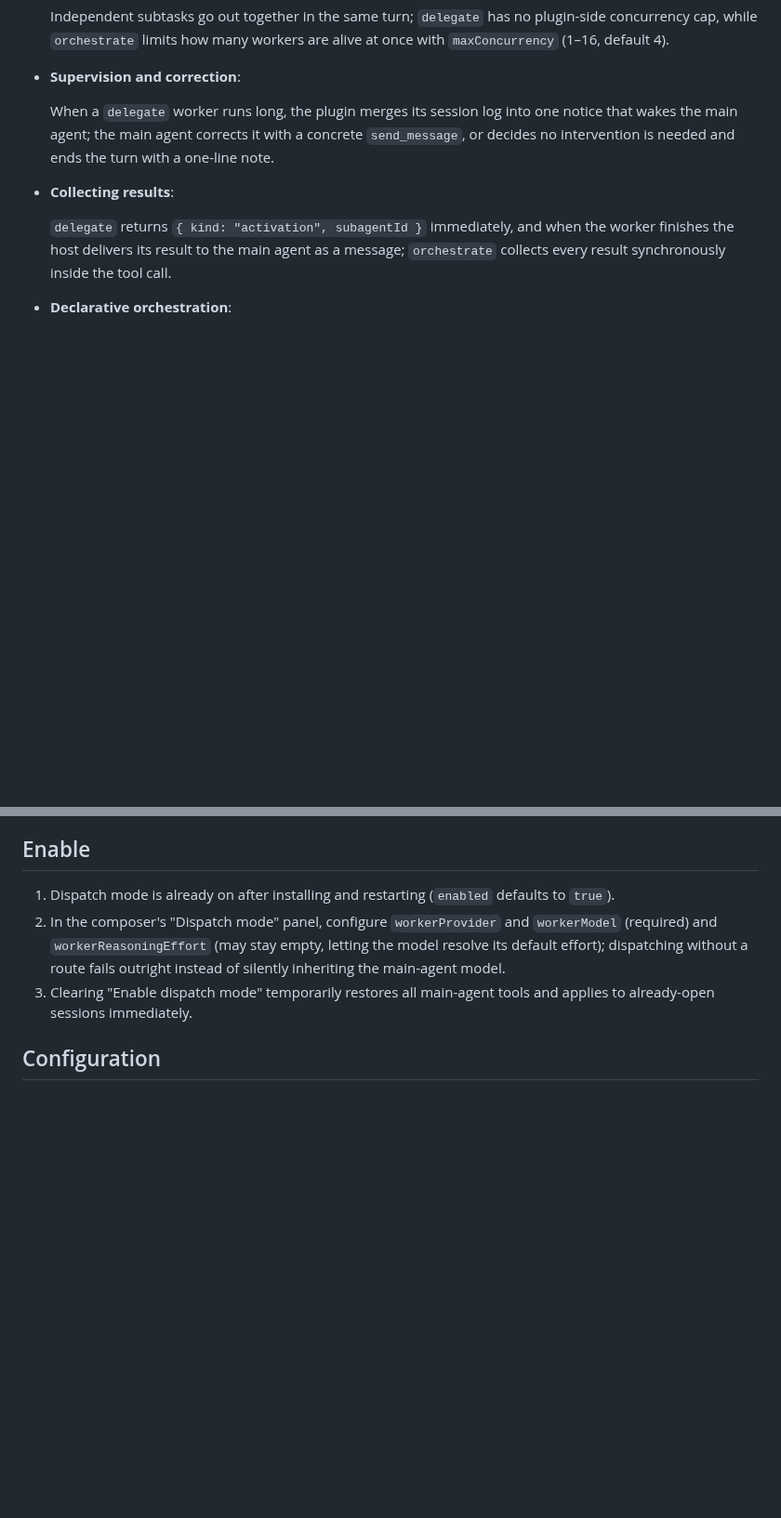
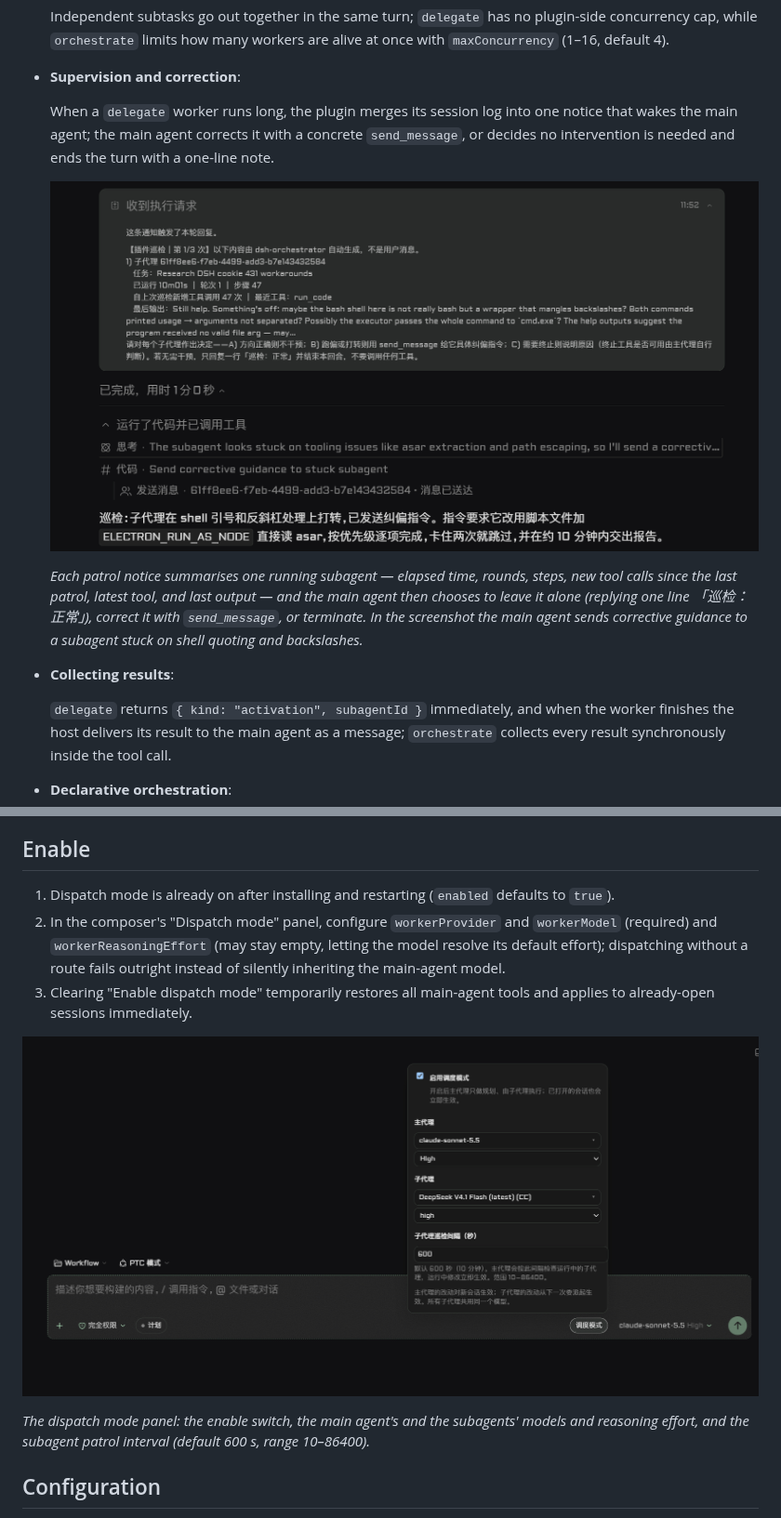
Before and after one commit to SShiRkiT/dsh-orchestrator, a Markdown page: README.en.md, 2 parts joined by grey strips. Shown at 93% size. Drawn GitHub-style; pictures changed too: docs/images/dispatch-panel.png (added), docs/images/patrol-notice.png (added); blank space fills up the shorter version.

Commit message:
docs: add patrol notice and dispatch panel screenshots

```diff
--- a/README.en.md
+++ b/README.en.md
@@ -35,6 +35,10 @@ The "dispatch mode" plugin for DeepSeek Harness.
 
     When a `delegate` worker runs long, the plugin merges its session log into one notice that wakes the main agent; the main agent corrects it with a concrete `send_message`, or decides no intervention is needed and ends the turn with a one-line note.
 
+    ![Example patrol notice and correction](docs/images/patrol-notice.png)
+
+    *Each patrol notice summarises one running subagent — elapsed time, rounds, steps, new tool calls since the last patrol, latest tool, and last output — and the main agent then chooses to leave it alone (replying one line 「巡检：正常」), correct it with `send_message`, or terminate. In the screenshot the main agent sends corrective guidance to a subagent stuck on shell quoting and backslashes.*
+
 - **Collecting results**:
 
     `delegate` returns `{ kind: "activation", subagentId }` immediately, and when the worker finishes the host delivers its result to the main agent as a message; `orchestrate` collects every result synchronously inside the tool call.
@@ -62,6 +66,10 @@ After installing, **fully quit and reopen DSH**: client plugins are composed at
 1. Dispatch mode is already on after installing and restarting (`enabled` defaults to `true`).
 2. In the composer's "Dispatch mode" panel, configure `workerProvider` and `workerModel` (required) and `workerReasoningEffort` (may stay empty, letting the model resolve its default effort); dispatching without a route fails outright instead of silently inheriting the main-agent model.
 3. Clearing "Enable dispatch mode" temporarily restores all main-agent tools and applies to already-open sessions immediately.
+
+![Dispatch mode panel](docs/images/dispatch-panel.png)
+
+*The dispatch mode panel: the enable switch, the main agent's and the subagents' models and reasoning effort, and the subagent patrol interval (default 600 s, range 10–86400).*
 
 ## Configuration
 
```
Also changed, not shown: README.md (+8 -0 lines).
